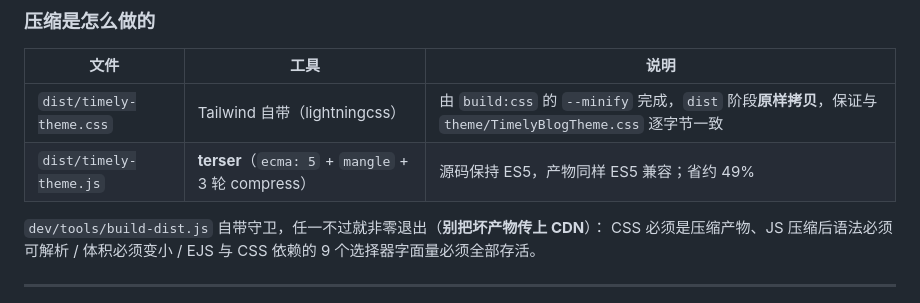
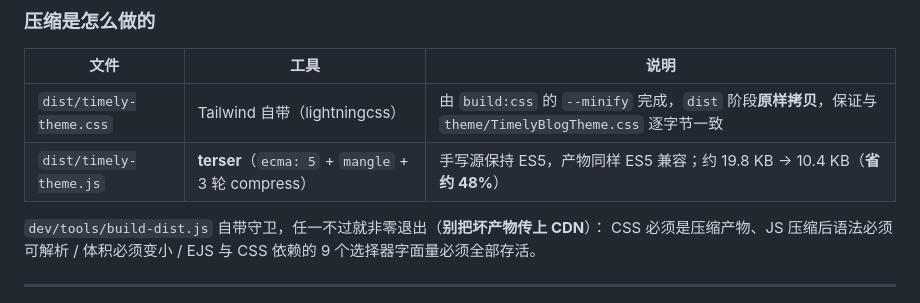
Before and after one commit to cdkfgv/timely-blog-theme, a Markdown page: README.md, the part around the change. GitHub-like rendering.

```diff
--- a/README.md
+++ b/README.md
@@ -80,7 +80,7 @@ npm run build      # ① 编译 CSS + 压缩 JS，产出 dist/
 | 文件 | 工具 | 说明 |
 |---|---|---|
 | `dist/timely-theme.css` | Tailwind 自带（lightningcss） | 由 `build:css` 的 `--minify` 完成，`dist` 阶段**原样拷贝**，保证与 `theme/TimelyBlogTheme.css` 逐字节一致 |
-| `dist/timely-theme.js` | **terser**（`ecma: 5` + `mangle` + 3 轮 compress） | 源码保持 ES5，产物同样 ES5 兼容；省约 49% |
+| `dist/timely-theme.js` | **terser**（`ecma: 5` + `mangle` + 3 轮 compress） | 手写源保持 ES5，产物同样 ES5 兼容；约 19.8 KB → 10.4 KB（**省约 48%**） |
 
 `dev/tools/build-dist.js` 自带守卫，任一不过就非零退出（**别把坏产物传上 CDN**）：
 CSS 必须是压缩产物、JS 压缩后语法必须可解析 / 体积必须变小 / EJS 与 CSS 依赖的 9 个选择器字面量必须全部存活。
```
Also changed, not shown: theme/PLAN.md (+16 -1 lines).
